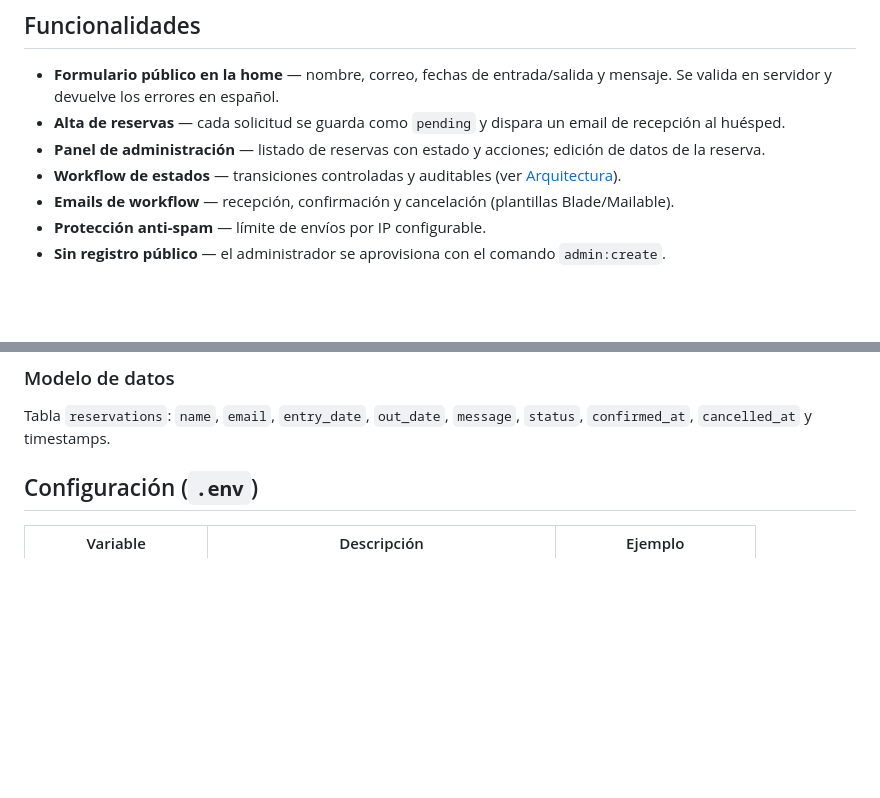
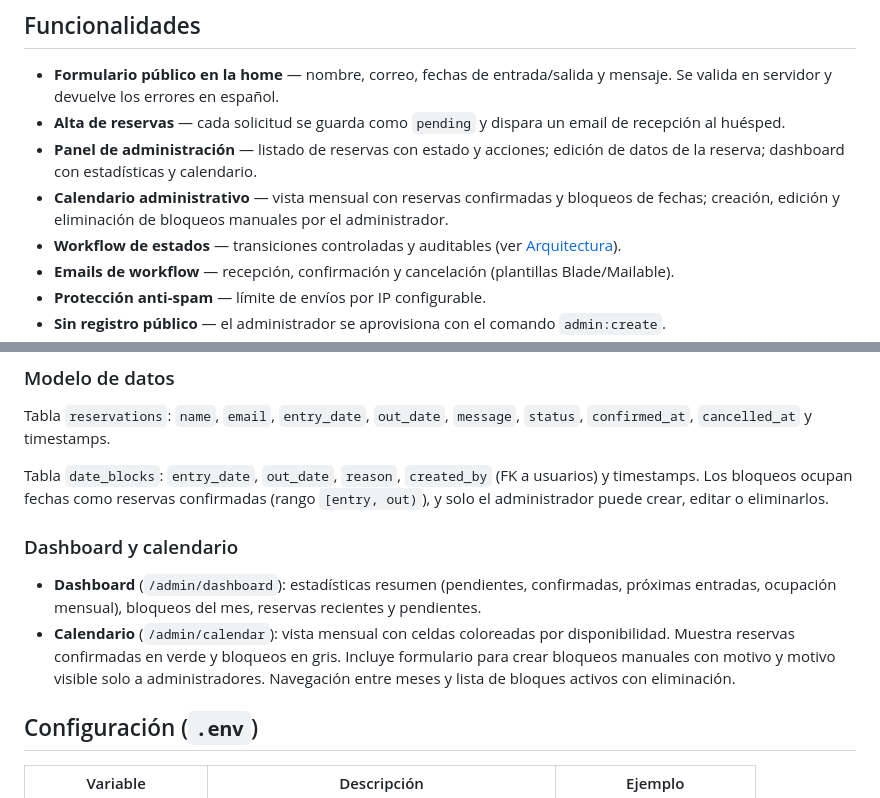
Before and after one commit to Sergi-Virgili/CanCruzWeb, a Markdown page: README.md, 2 parts joined by grey strips. Rendered like a GitHub page; blank space fills up the shorter version.

Commit message:
docs: update README with calendar, dashboard and date blocks

```diff
--- a/README.md
+++ b/README.md
@@ -10,7 +10,8 @@ Aplicación Laravel 13 para gestionar las reservas de **Masia Can Cruz**, una ca
 
 - **Formulario público en la home** — nombre, correo, fechas de entrada/salida y mensaje. Se valida en servidor y devuelve los errores en español.
 - **Alta de reservas** — cada solicitud se guarda como `pending` y dispara un email de recepción al huésped.
-- **Panel de administración** — listado de reservas con estado y acciones; edición de datos de la reserva.
+- **Panel de administración** — listado de reservas con estado y acciones; edición de datos de la reserva; dashboard con estadísticas y calendario.
+- **Calendario administrativo** — vista mensual con reservas confirmadas y bloqueos de fechas; creación, edición y eliminación de bloqueos manuales por el administrador.
 - **Workflow de estados** — transiciones controladas y auditables (ver [Arquitectura](#arquitectura)).
 - **Emails de workflow** — recepción, confirmación y cancelación (plantillas Blade/Mailable).
 - **Protección anti-spam** — límite de envíos por IP configurable.
@@ -119,6 +120,13 @@ sequenceDiagram
 ### Modelo de datos
 
 Tabla `reservations`: `name`, `email`, `entry_date`, `out_date`, `message`, `status`, `confirmed_at`, `cancelled_at` y timestamps.
+
+Tabla `date_blocks`: `entry_date`, `out_date`, `reason`, `created_by` (FK a usuarios) y timestamps. Los bloqueos ocupan fechas como reservas confirmadas (rango `[entry, out)`), y solo el administrador puede crear, editar o eliminarlos.
+
+### Dashboard y calendario
+
+- **Dashboard** (`/admin/dashboard`): estadísticas resumen (pendientes, confirmadas, próximas entradas, ocupación mensual), bloqueos del mes, reservas recientes y pendientes.
+- **Calendario** (`/admin/calendar`): vista mensual con celdas coloreadas por disponibilidad. Muestra reservas confirmadas en verde y bloqueos en gris. Incluye formulario para crear bloqueos manuales con motivo y motivo visible solo a administradores. Navegación entre meses y lista de bloques activos con eliminación.
 
 ## Configuración (`.env`)
 
```
